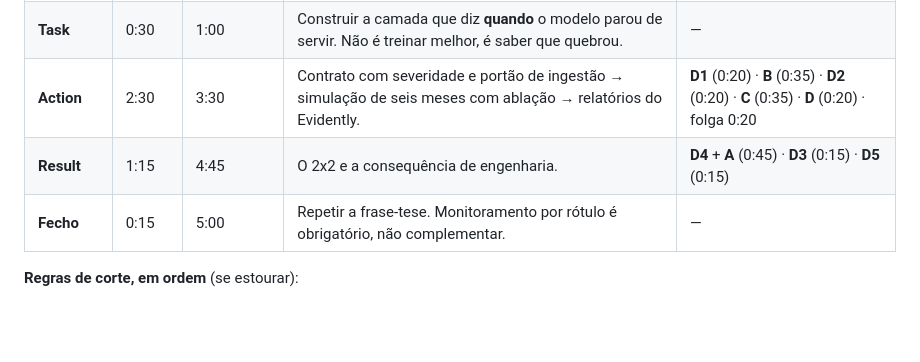
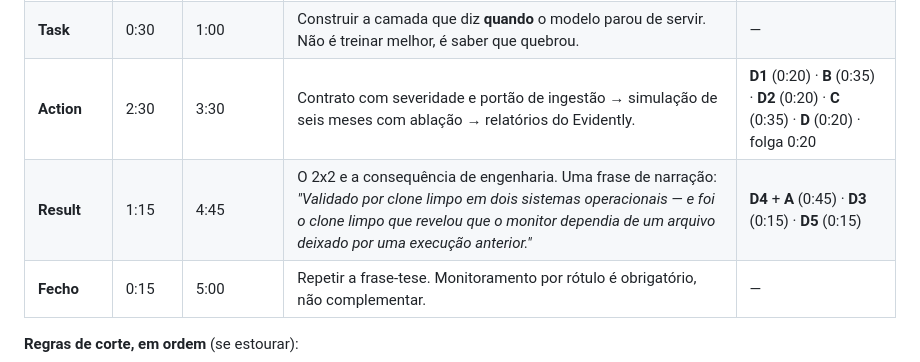
Before and after one commit to rafaneder-maiorino/tech-challenge-fase4, a Markdown page: docs/video-notes.md, the part around the change. Rendered like a GitHub page; blank space fills up the shorter version.

```diff
--- a/docs/video-notes.md
+++ b/docs/video-notes.md
@@ -314,7 +314,7 @@ argumento de dez segundos contra o painel padrão.
 | **Situation** | 0:30 | 0:30 | Modelo de crédito em produção, 150 mil linhas, 6,68% de inadimplência. A frase-tese, dita já aqui. | — |
 | **Task** | 0:30 | 1:00 | Construir a camada que diz **quando** o modelo parou de servir. Não é treinar melhor, é saber que quebrou. | — |
 | **Action** | 2:30 | 3:30 | Contrato com severidade e portão de ingestão → simulação de seis meses com ablação → relatórios do Evidently. | **D1** (0:20) · **B** (0:35) · **D2** (0:20) · **C** (0:35) · **D** (0:20) · folga 0:20 |
-| **Result** | 1:15 | 4:45 | O 2x2 e a consequência de engenharia. | **D4** + **A** (0:45) · **D3** (0:15) · **D5** (0:15) |
+| **Result** | 1:15 | 4:45 | O 2x2 e a consequência de engenharia. Uma frase de narração: *"Validado por clone limpo em dois sistemas operacionais — e foi o clone limpo que revelou que o monitor dependia de um arquivo deixado por uma execução anterior."* | **D4** + **A** (0:45) · **D3** (0:15) · **D5** (0:15) |
 | **Fecho** | 0:15 | 5:00 | Repetir a frase-tese. Monitoramento por rótulo é obrigatório, não complementar. | — |
 
 **Regras de corte, em ordem** (se estourar):
```
Also changed, not shown: README.md (+2 -1 lines), docs/validacao.md (added, +197 -0 lines).
